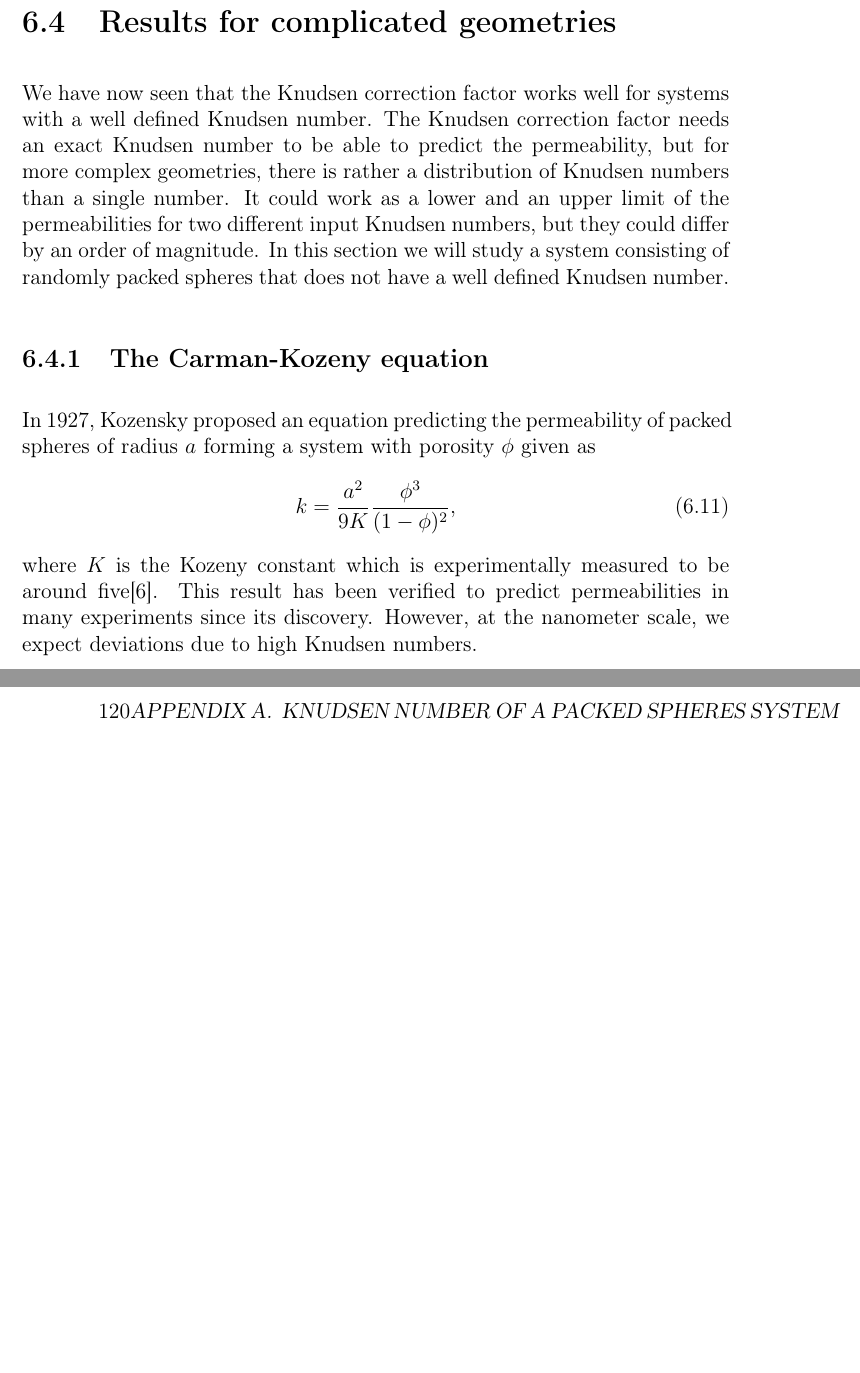
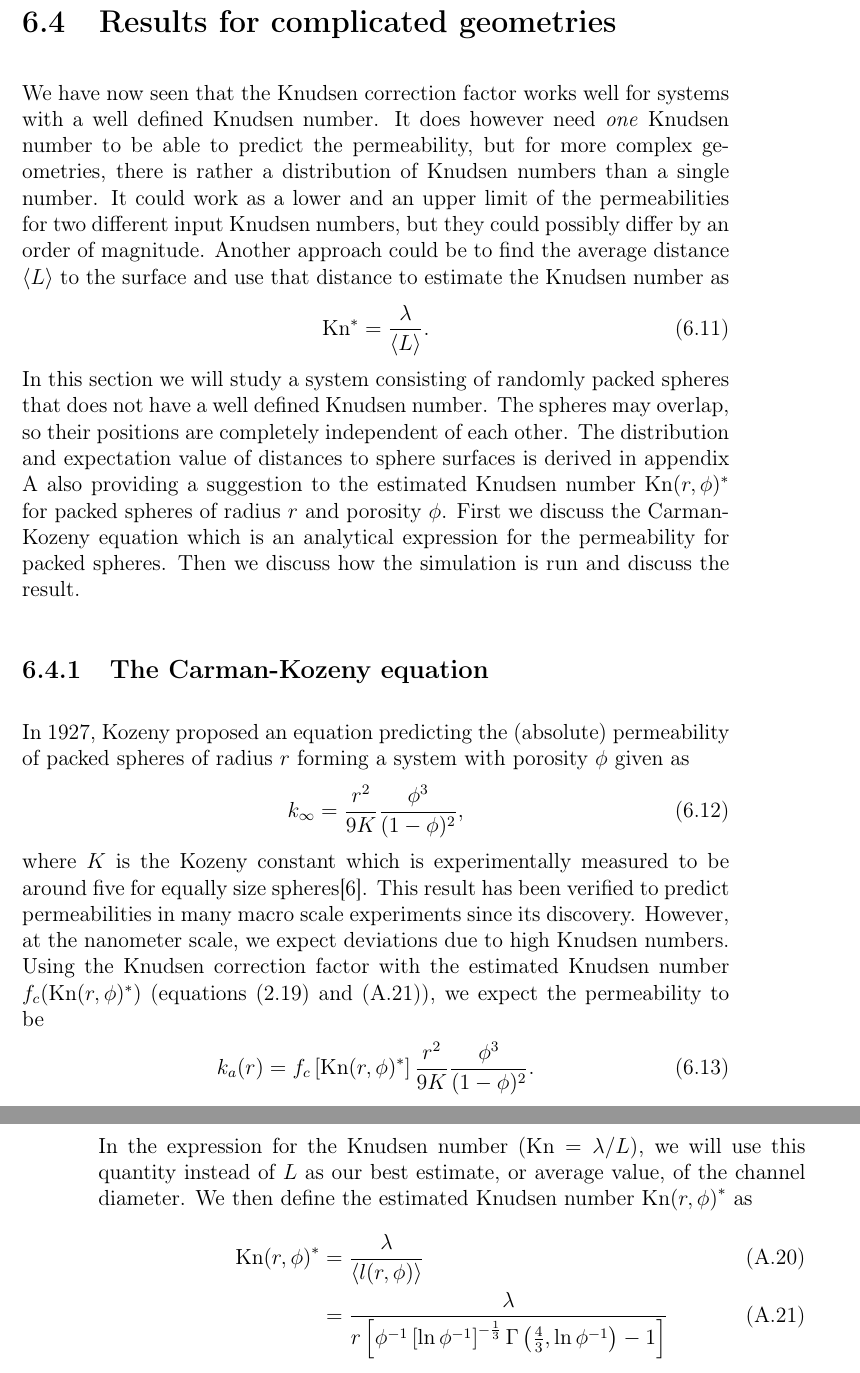
Before and after one commit to andeplane/master_thesis, a LaTeX thesis (master.tex, which reads DSMC/results.tex, appendices/knudsen_number_packed_spheres.tex): two parts of pages 85 and 120 of 122 before the commit and two parts of pages 85 and 122 of 124 after it, joined at a grey line, cut so that both start at the same text, the shorter picture padded with empty space. Compiled offline with pdfLaTeX.

Commit message:
Wrote results on packed spheres

```diff
--- a/DSMC/results.tex
+++ b/DSMC/results.tex
@@ -133,11 +133,17 @@ If we instead keep the Knudsen number constant ($\text{Kn}=1.0$), we can vary th
 \label{fig:one_cylinder_varying_radii_result}
 \end{figure}
 \section{Results for complicated geometries}
-We have now seen that the Knudsen correction factor works well for systems with a well defined Knudsen number. The Knudsen correction factor needs an exact Knudsen number to be able to predict the permeability, but for more complex geometries, there is rather a distribution of Knudsen numbers than a single number. It could work as a lower and an upper limit of the permeabilities for two different input Knudsen numbers, but they could differ by an order of magnitude. In this section we will study a system consisting of randomly packed spheres that does not have a well defined Knudsen number.
+We have now seen that the Knudsen correction factor works well for systems with a well defined Knudsen number. It does however need \textit{one} Knudsen number to be able to predict the permeability, but for more complex geometries, there is rather a distribution of Knudsen numbers than a single number. It could work as a lower and an upper limit of the permeabilities for two different input Knudsen numbers, but they could possibly differ by an order of magnitude. Another approach could be to find the average distance $\langle L\rangle$ to the surface and use that distance to estimate the Knudsen number as
+\begin{align}
+    \text{Kn}^* = \frac{\lambda}{\langle L \rangle}.
+\end{align}
+In this section we will study a system consisting of randomly packed spheres  that does not have a well defined Knudsen number. The spheres may overlap, so their positions are completely independent of each other. The distribution and expectation value of distances to sphere surfaces is derived in appendix \ref{app:knudsen_number_packed_spheres} also providing a suggestion to the estimated Knudsen number $\text{Kn}(r,\phi)^*$ for packed spheres of radius $r$ and porosity $\phi$. First we discuss the Carman-Kozeny equation which is an analytical expression for the permeability for packed spheres. Then we discuss how the simulation is run and discuss the result.
 \subsection{The Carman-Kozeny equation}
-In 1927, Kozensky proposed an equation predicting the permeability of packed spheres of radius $a$ forming a system with porosity $\phi$ given as
+In 1927, Kozeny proposed an equation predicting the (absolute) permeability of packed spheres of radius $r$ forming a system with porosity $\phi$ given as
 \begin{align}
-	k = {a^2 \over 9K} {\phi^3 \over (1 - \phi)^2},
+	k_\infty = {r^2 \over 9K} {\phi^3 \over (1 - \phi)^2},
 \end{align}
-where $K$ is the Kozeny constant which is experimentally measured to be around five\cite{carman1937fluid}. This result has been verified to predict permeabilities in many experiments since its discovery. However, at the nanometer scale, we expect deviations due to high Knudsen numbers.
-\subsection{The simulation}
+where $K$ is the Kozeny constant which is experimentally measured to be around five for equally size spheres\cite{carman1937fluid}. This result has been verified to predict permeabilities in many macro scale experiments since its discovery. However, at the nanometer scale, we expect deviations due to high Knudsen numbers. Using the Knudsen correction factor with the estimated Knudsen number $f_c(\text{Kn}(r,\phi)^*)$ (equations \eqref{eq:knudsen_correction} and \eqref{eq:packed_sphere_estimated_knudsen}), we expect the permeability to be
+\begin{align}
+    k_a(r) = f_c\left[\text{Kn}(r,\phi)^*\right]{r^2 \over 9K} {\phi^3 \over (1 - \phi)^2}.
+\end{align}
--- a/appendices/knudsen_number_packed_spheres.tex
+++ b/appendices/knudsen_number_packed_spheres.tex
@@ -74,3 +75,9 @@ We can now find the average distance $d=(l-r)$ to a sphere surface by
 	\langle d(r,\phi)\rangle &= \langle l(r,\phi)\rangle - r = \frac{r}{\phi}\left[\ln\phi^{-1}\right]^{-\frac{1}{3}}\Gamma\left(\frac{4}{3},\ln\phi^{-1}\right) - r\\
 	&= r\left[\phi^{-1}\left[\ln\phi^{-1}\right]^{-\frac{1}{3}}\Gamma\left(\frac{4}{3},\ln\phi^{-1}\right) - 1\right].
 \end{align}
+In the expression for the Knudsen number ($\text{Kn}=\lambda/L$), we will use this quantity instead of $L$ as our best estimate, or average value, of the channel diameter. We then define the estimated Knudsen number $\text{Kn($r,\phi$)}^*$ as
+\begin{align}
+	\text{Kn($r,\phi$)}^* &= \frac{\lambda}{\langle l(r,\phi)\rangle}\\
+	\label{eq:packed_sphere_estimated_knudsen}
+	&= \frac{\lambda}{r\left[\phi^{-1}\left[\ln\phi^{-1}\right]^{-\frac{1}{3}}\Gamma\left(\frac{4}{3},\ln\phi^{-1}\right) - 1\right]}
+\end{align}
```
Also changed, not shown: DSMC/figures/permeability_packed_spheres.eps (added), DSMC/results.tex (9 more changed lines), appendices/knudsen_number_packed_spheres.tex (20 more changed lines).
